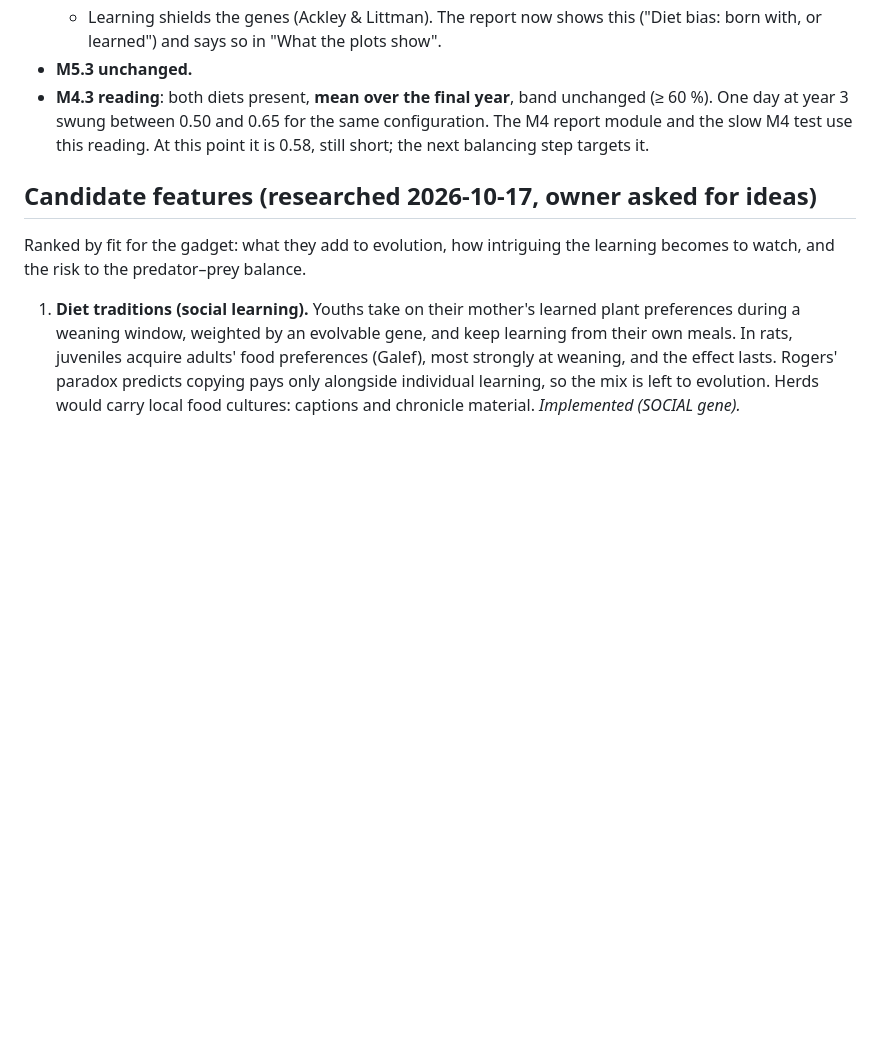
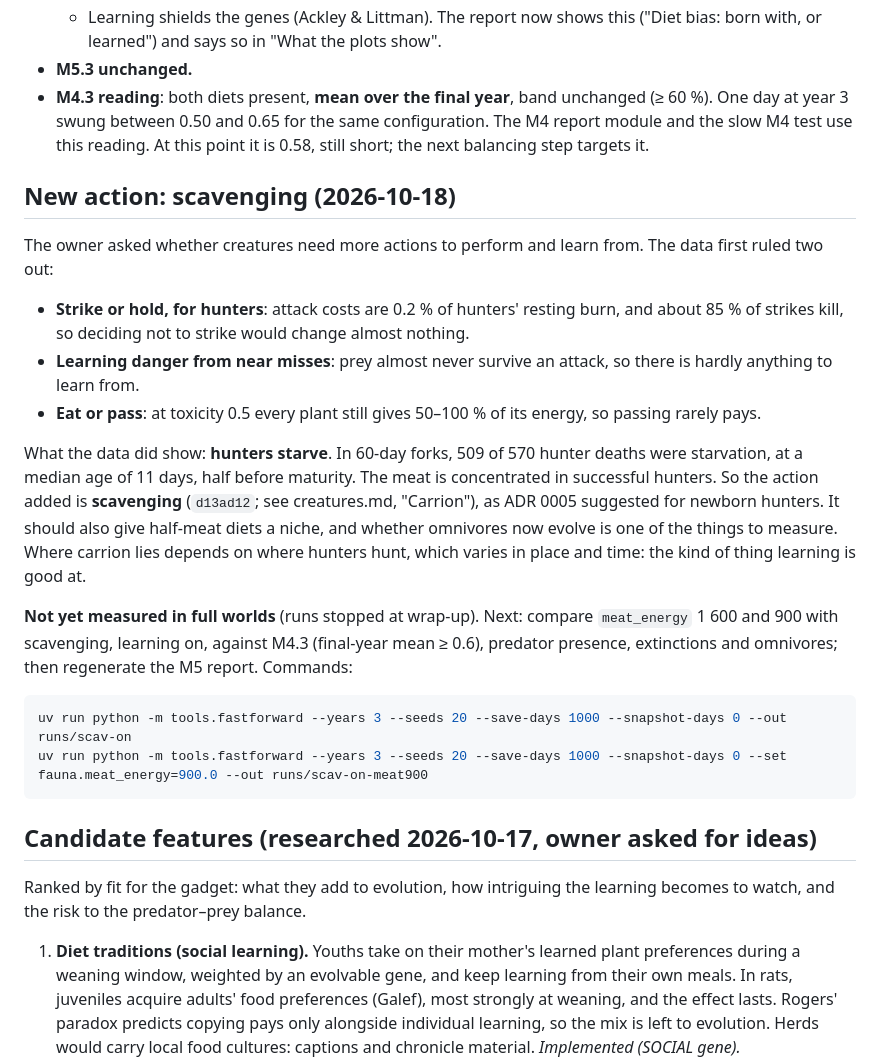
Before and after one commit to mlisi1/Lineage, a Markdown page: docs/decisions/0009-lifetime-learning.md, the part around the change. GitHub-like rendering; blank space fills up the shorter version.

Commit message:
docs: wrap-up handoff: scavenging built, not yet measured; next steps [M5]

````diff
--- a/docs/decisions/0009-lifetime-learning.md
+++ b/docs/decisions/0009-lifetime-learning.md
@@ -409,6 +409,36 @@ CLAUDE.md §8 is revised accordingly.
   The M4 report module and the slow M4 test use this reading. At this point it is 0.58,
   still short; the next balancing step targets it.
 
+## New action: scavenging (2026-10-18)
+
+The owner asked whether creatures need more actions to perform and learn from. The data
+first ruled two out:
+
+- **Strike or hold, for hunters**: attack costs are 0.2 % of hunters' resting burn, and
+  about 85 % of strikes kill, so deciding not to strike would change almost nothing.
+- **Learning danger from near misses**: prey almost never survive an attack, so there is
+  hardly anything to learn from.
+- **Eat or pass**: at toxicity 0.5 every plant still gives 50–100 % of its energy, so
+  passing rarely pays.
+
+What the data did show: **hunters starve**. In 60-day forks, 509 of 570 hunter deaths
+were starvation, at a median age of 11 days, half before maturity. The meat is
+concentrated in successful hunters. So the action added is **scavenging** (`d13ad12`;
+see creatures.md, "Carrion"), as ADR 0005 suggested for newborn hunters. It should also
+give half-meat diets a niche, and whether omnivores now evolve is one of the things to
+measure. Where carrion lies depends on where hunters hunt, which varies in place and
+time: the kind of thing learning is good at.
+
+**Not yet measured in full worlds** (runs stopped at wrap-up). Next: compare
+`meat_energy` 1 600 and 900 with scavenging, learning on, against M4.3 (final-year mean
+≥ 0.6), predator presence, extinctions and omnivores; then regenerate the M5 report.
+Commands:
+
+```sh
+uv run python -m tools.fastforward --years 3 --seeds 20 --save-days 1000 --snapshot-days 0 --out runs/scav-on
+uv run python -m tools.fastforward --years 3 --seeds 20 --save-days 1000 --snapshot-days 0 --set fauna.meat_energy=900.0 --out runs/scav-on-meat900
+```
+
 ## Candidate features (researched 2026-10-17, owner asked for ideas)
 
 Ranked by fit for the gadget: what they add to evolution, how intriguing the learning
````
Also changed, not shown: docs/design/creatures.md (+3 -1 lines), docs/milestones.md (+40 -37 lines).
